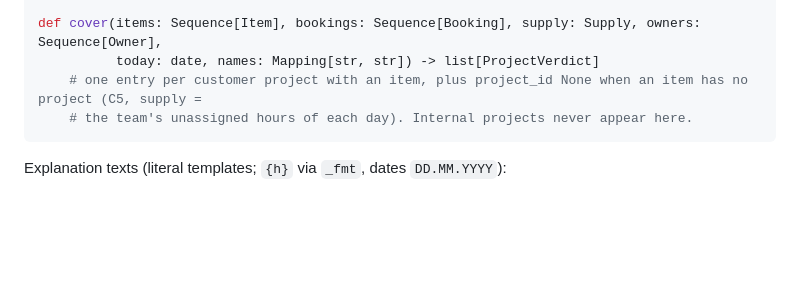
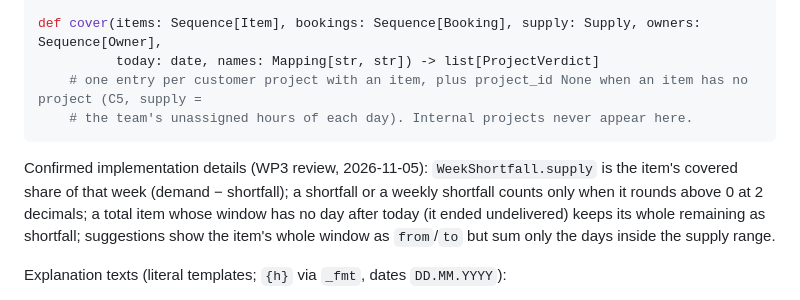
Before and after one commit to roggenbrot42/permitA38, a Markdown page: docs/specs/project-centric-planning.md, the part around the change. Rendered like a GitHub page; blank space fills up the shorter version.

Commit message:
docs: record the confirmed WP3 implementation details

````diff
--- a/docs/specs/project-centric-planning.md
+++ b/docs/specs/project-centric-planning.md
@@ -523,6 +523,11 @@ def cover(items: Sequence[Item], bookings: Sequence[Booking], supply: Supply, ow
     # the team's unassigned hours of each day). Internal projects never appear here.
 ```
 
+Confirmed implementation details (WP3 review, 2026-11-05): `WeekShortfall.supply` is the item's covered share of that
+week (demand − shortfall); a shortfall or a weekly shortfall counts only when it rounds above 0 at 2 decimals; a total
+item whose window has no day after today (it ended undelivered) keeps its whole remaining as shortfall; suggestions
+show the item's whole window as `from`/`to` but sum only the days inside the supply range.
+
 Explanation texts (literal templates; `{h}` via `_fmt`, dates `DD.MM.YYYY`):
 * total: `"{promised} h promised − {booked} h booked = {remaining} h remaining. Until {end} {project} has {left} h of
   assigned time left after its weekly contracts. Short {shortfall} h."` where `left` is the leftover available to
````
